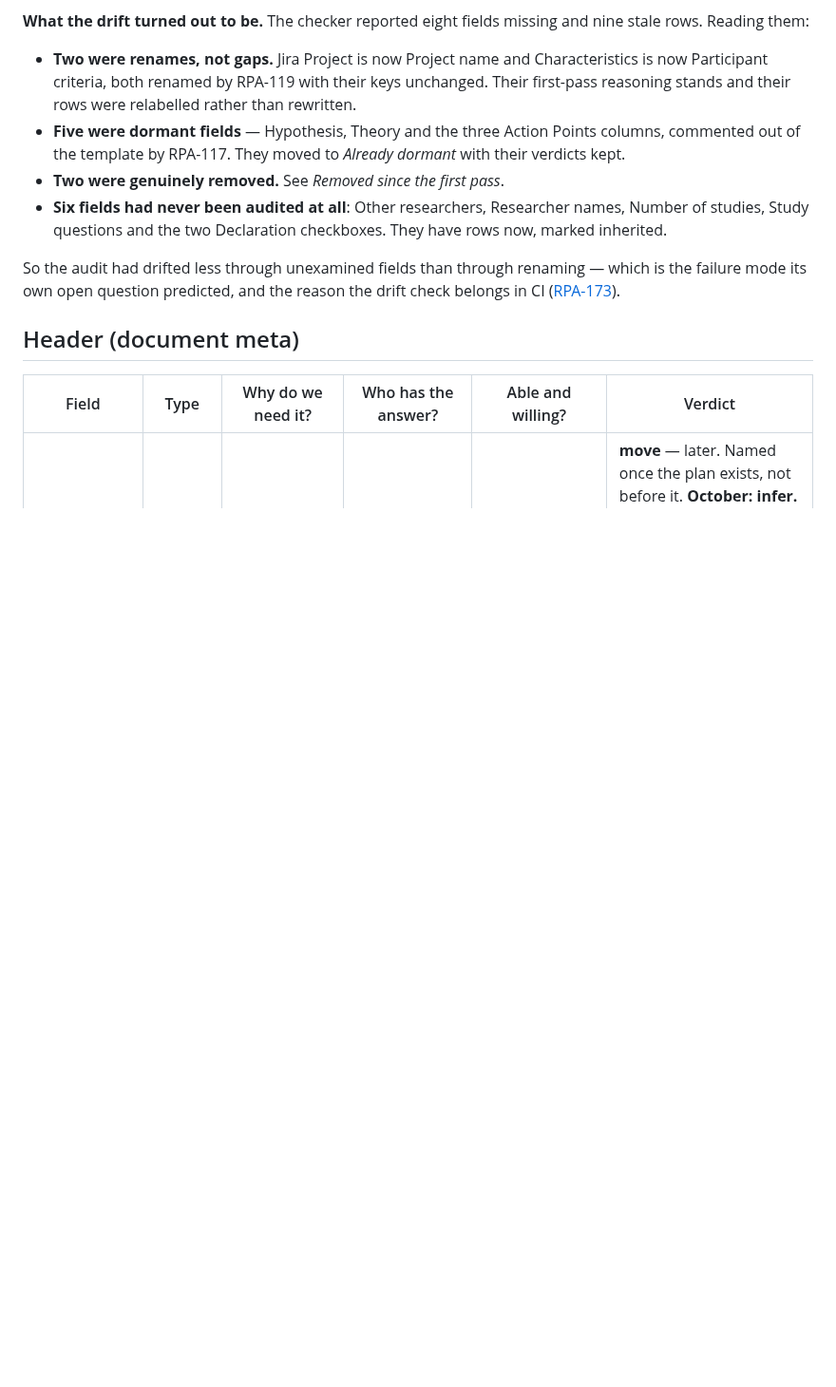
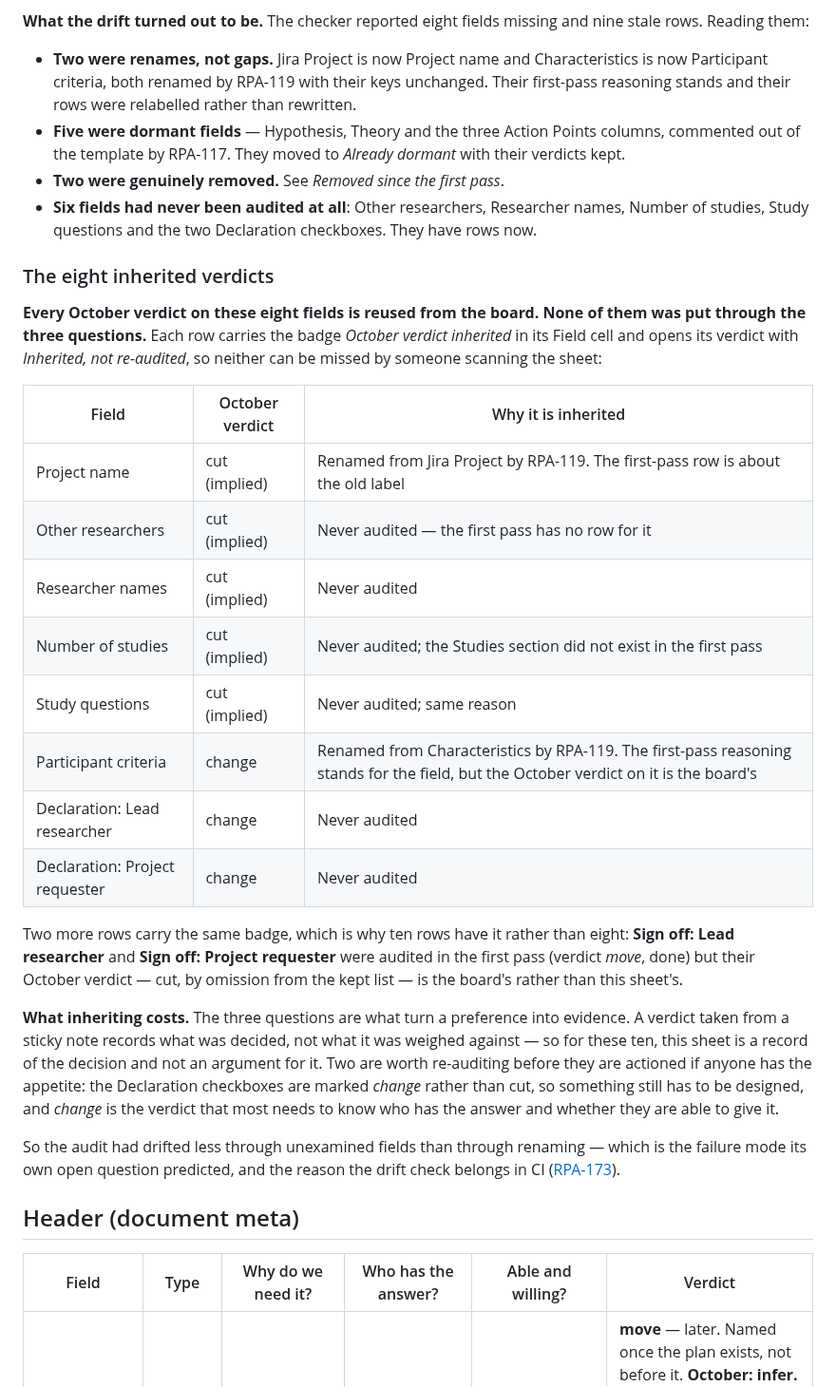
Before and after one commit to GustavoBerumen/research-plan-app, a Markdown page: research/field-audit.md, the part around one of its changes. Shown at 95% size. Drawn GitHub-style; blank space fills up the shorter version.

```diff
--- a/research/field-audit.md
+++ b/research/field-audit.md
@@ -200,7 +200,39 @@ nine stale rows. Reading them:
 - **Two were genuinely removed.** See *Removed since the first pass*.
 - **Six fields had never been audited at all**: Other researchers, Researcher
   names, Number of studies, Study questions and the two Declaration checkboxes.
-  They have rows now, marked inherited.
+  They have rows now.
+
+### The eight inherited verdicts
+
+**Every October verdict on these eight fields is reused from the board. None of
+them was put through the three questions.** Each row carries the badge *October
+verdict inherited* in its Field cell and opens its verdict with *Inherited, not
+re-audited*, so neither can be missed by someone scanning the sheet:
+
+| Field | October verdict | Why it is inherited |
+|---|---|---|
+| Project name | cut (implied) | Renamed from Jira Project by RPA-119. The first-pass row is about the old label |
+| Other researchers | cut (implied) | Never audited — the first pass has no row for it |
+| Researcher names | cut (implied) | Never audited |
+| Number of studies | cut (implied) | Never audited; the Studies section did not exist in the first pass |
+| Study questions | cut (implied) | Never audited; same reason |
+| Participant criteria | change | Renamed from Characteristics by RPA-119. The first-pass reasoning stands for the field, but the October verdict on it is the board's |
+| Declaration: Lead researcher | change | Never audited |
+| Declaration: Project requester | change | Never audited |
+
+Two more rows carry the same badge, which is why ten rows have it rather than
+eight: **Sign off: Lead researcher** and **Sign off: Project requester** were
+audited in the first pass (verdict *move*, done) but their October verdict —
+cut, by omission from the kept list — is the board's rather than this sheet's.
+
+**What inheriting costs.** The three questions are what turn a preference into
+evidence. A verdict taken from a sticky note records what was decided, not what
+it was weighed against — so for these ten, this sheet is a record of the
+decision and not an argument for it. Two are worth re-auditing before they are
+actioned if anyone has the appetite: the Declaration checkboxes are marked
+*change* rather than cut, so something still has to be designed, and *change*
+is the verdict that most needs to know who has the answer and whether they are
+able to give it.
 
 So the audit had drifted less through unexamined fields than through renaming —
 which is the failure mode its own open question predicted, and the reason the
```
Also changed, not shown: other parts of research/field-audit.md (+10 -10 lines).
